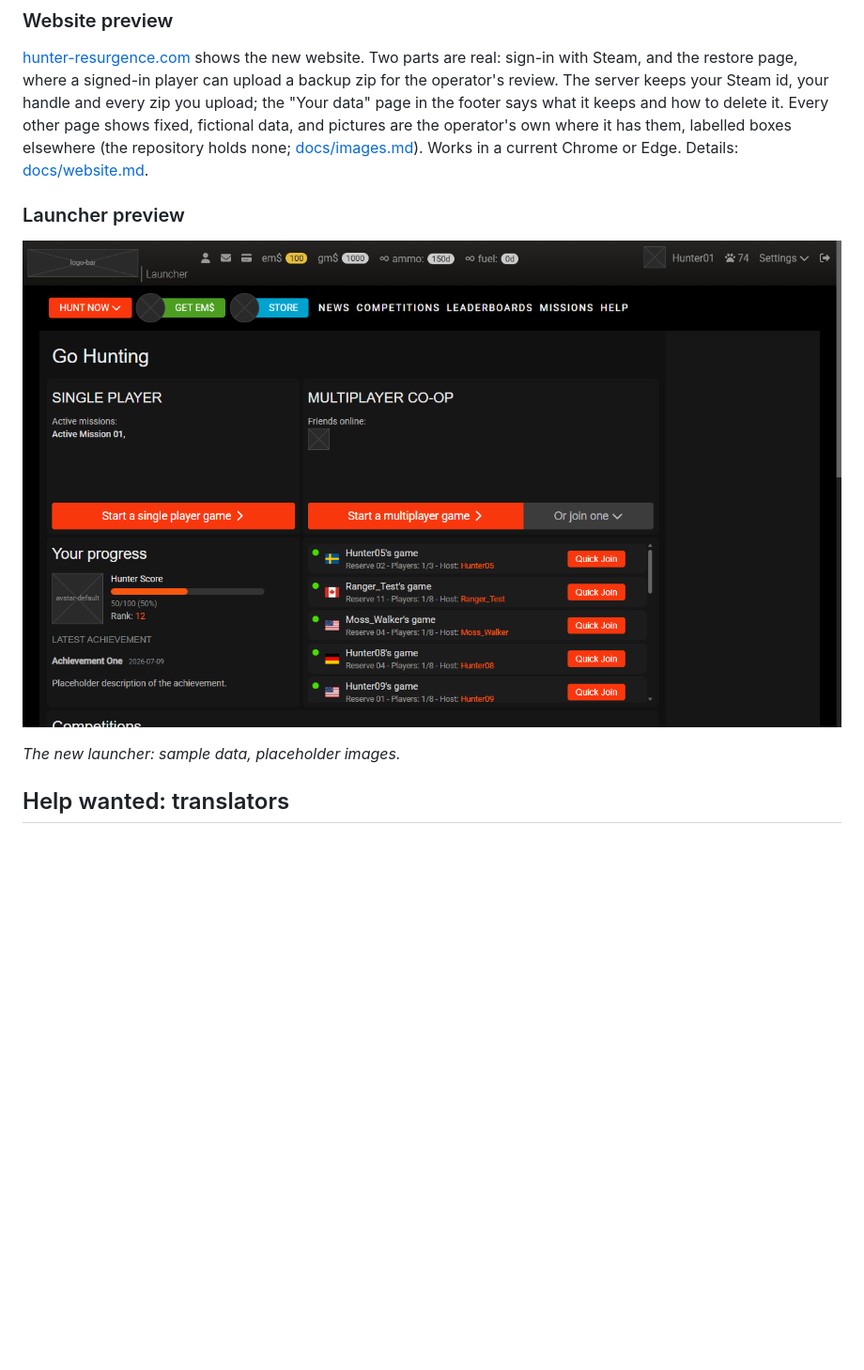
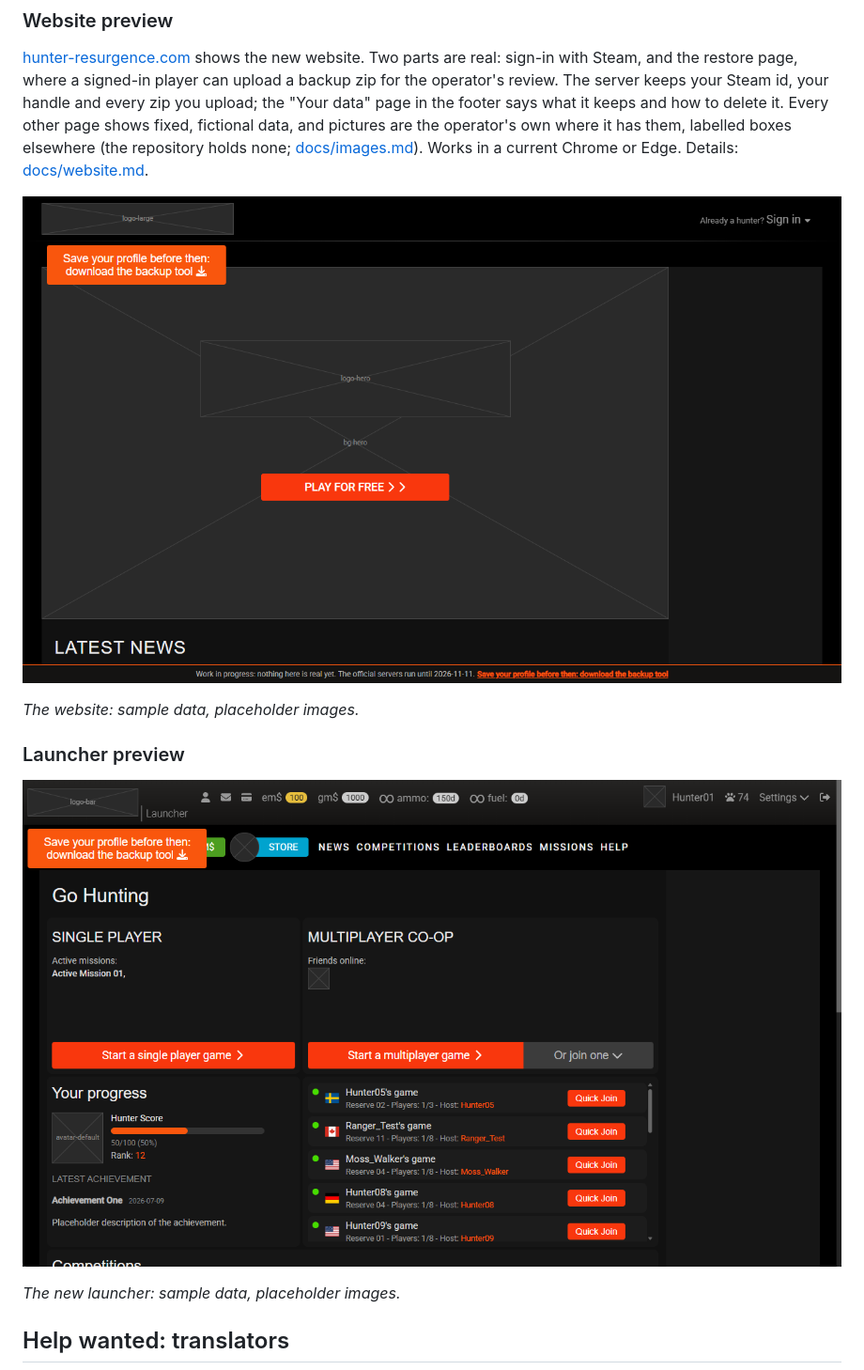
Before and after one commit to yinyin99/hunter-resurgence, a Markdown page: README.md, the part around one of its changes. Shown at 94% size. Rendered like a GitHub page; pictures changed too: docs/img/launcher.png, docs/img/website.png (added); blank space fills up the shorter version.

Commit message:
docs: retake the README screenshots, add the website's (#190)

```diff
--- a/README.md
+++ b/README.md
@@ -63,6 +65,10 @@ Released today: the backup tool, and the player kit, which lets you play on the
 
 [hunter-resurgence.com](https://hunter-resurgence.com) shows the new website. Two parts are real: sign-in with Steam, and the restore page, where a signed-in player can upload a backup zip for the operator's review. The server keeps your Steam id, your handle and every zip you upload; the "Your data" page in the footer says what it keeps and how to delete it. Every other page shows fixed, fictional data, and pictures are the operator's own where it has them, labelled boxes elsewhere (the repository holds none; [docs/images.md](docs/images.md)). Works in a current Chrome or Edge. Details: [docs/website.md](docs/website.md).
 
+![The website preview, signed out](docs/img/website.png)
+
+*The website: sample data, placeholder images.*
+
 ### Launcher preview
 
 ![The new launcher, work in progress](docs/img/launcher.png)
```
Also changed, not shown: other parts of README.md (+2 -0 lines), docs/backup.md (+2 -2 lines), docs/img/backup.png.
